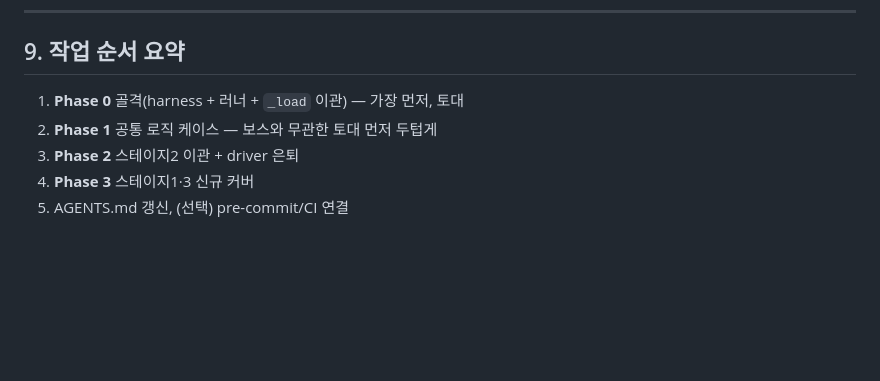
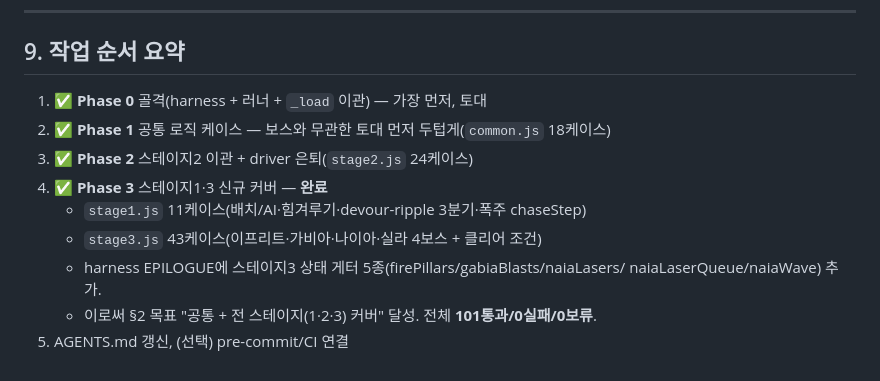
Before and after one commit to DaegalMagic/UrosAdventure, a Markdown page: docs/test-refactor-plan.md, the part around the change. Rendered like a GitHub page; blank space fills up the shorter version.

Commit message:
docs: 테스트 리팩터 계획서 §9를 Phase 3 완료로 갱신
Phase 0~3 전부 완료 체크 + 스테이지1·3 케이스 수/커버리지 기록.
§2 목표(공통+전 스테이지 커버) 달성, 전체 101통과/0실패/0보류.

Co-Authored-By: Claude Opus 4.8 <noreply@anthropic.com>

```diff
--- a/docs/test-refactor-plan.md
+++ b/docs/test-refactor-plan.md
@@ -179,8 +179,13 @@ node tools/test.js stage3          # 패턴 일치 케이스만(파일명/suite
 
 ## 9. 작업 순서 요약
 
-1. **Phase 0** 골격(harness + 러너 + `_load` 이관) — 가장 먼저, 토대
-2. **Phase 1** 공통 로직 케이스 — 보스와 무관한 토대 먼저 두텁게
-3. **Phase 2** 스테이지2 이관 + driver 은퇴
-4. **Phase 3** 스테이지1·3 신규 커버
+1. ✅ **Phase 0** 골격(harness + 러너 + `_load` 이관) — 가장 먼저, 토대
+2. ✅ **Phase 1** 공통 로직 케이스 — 보스와 무관한 토대 먼저 두텁게(`common.js` 18케이스)
+3. ✅ **Phase 2** 스테이지2 이관 + driver 은퇴(`stage2.js` 24케이스)
+4. ✅ **Phase 3** 스테이지1·3 신규 커버 — **완료**
+   - `stage1.js` 11케이스(배치/AI·힘겨루기·devour-ripple 3분기·폭주 chaseStep)
+   - `stage3.js` 43케이스(이프리트·가비아·나이아·실라 4보스 + 클리어 조건)
+   - harness EPILOGUE에 스테이지3 상태 게터 5종(firePillars/gabiaBlasts/naiaLasers/
+     naiaLaserQueue/naiaWave) 추가.
+   - 이로써 §2 목표 "공통 + 전 스테이지(1·2·3) 커버" 달성. 전체 **101통과/0실패/0보류**.
 5. AGENTS.md 갱신, (선택) pre-commit/CI 연결
```
